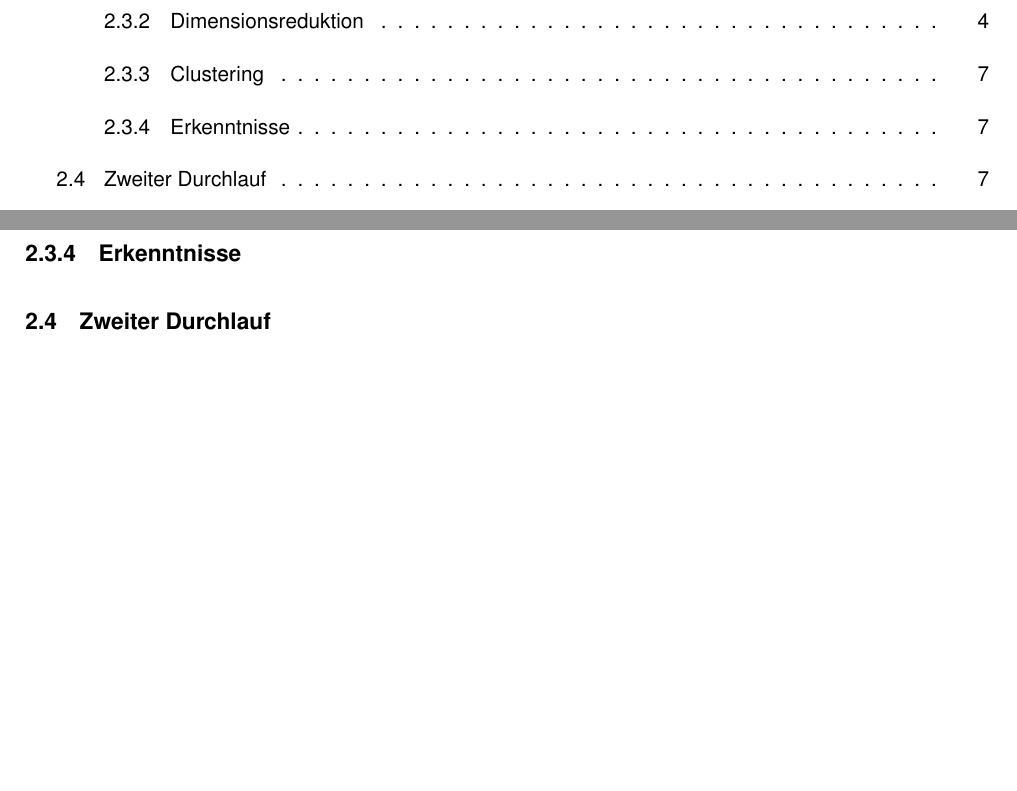
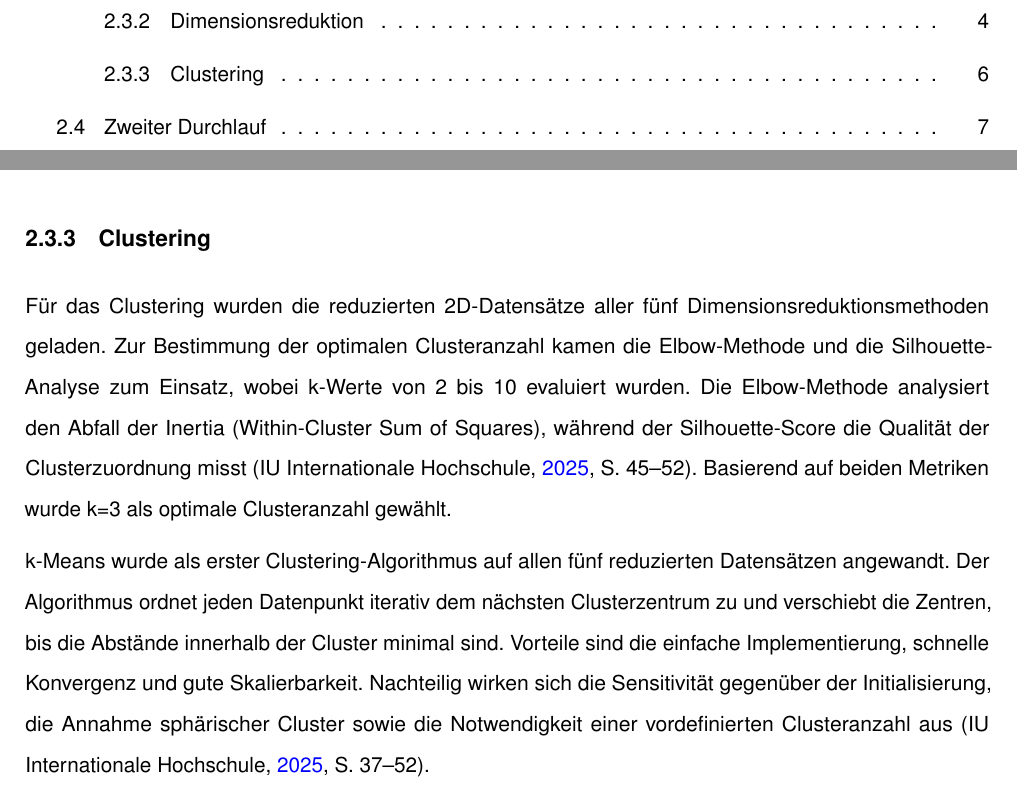
Before and after one commit to svenb23/ML-UL-FE, a LaTeX document (report/main.tex): two parts of pages 2 and 13 of 15 before the commit and two parts of pages 2 and 12 of 15 after it, joined at a grey line, cut so that both start at the same text, the shorter picture padded with empty space. Compiled offline with pdfLaTeX.

Commit message:
Add clustering section with k-Means analysis

```diff
--- a/report/main.tex
+++ b/report/main.tex
@@ -329,9 +329,19 @@ hindeutet. Die reduzierten Datensätze aller Methoden wurden für das nachfolgen
 um die beste Kombination aus Dimensionsreduktion und Clustering-Algorithmus zu ermitteln.
 
 \subsubsection{Clustering}
-% TODO: k-Means, GMM, Hierarchisches Clustering
+Für das Clustering wurden die reduzierten 2D-Datensätze aller fünf Dimensionsreduktionsmethoden geladen.
+Zur Bestimmung der optimalen Clusteranzahl kamen die Elbow-Methode und die Silhouette-Analyse zum Einsatz,
+wobei k-Werte von 2 bis 10 evaluiert wurden. Die Elbow-Methode analysiert den Abfall der Inertia
+(Within-Cluster Sum of Squares), während der Silhouette-Score die Qualität der Clusterzuordnung misst
+\parencite[S.~45--52]{iu2025mluslfe}. Basierend auf beiden Metriken wurde k=3 als optimale Clusteranzahl
+gewählt.
 
-\subsubsection{Erkenntnisse}
+k-Means wurde als erster Clustering-Algorithmus auf allen fünf reduzierten Datensätzen angewandt. Der
+Algorithmus ordnet jeden Datenpunkt iterativ dem nächsten Clusterzentrum zu und verschiebt die Zentren,
+bis die Abstände innerhalb der Cluster minimal sind. Vorteile sind die einfache Implementierung, schnelle Konvergenz und gute Skalierbarkeit.
+Nachteilig wirken sich die Sensitivität gegenüber der Initialisierung, die Annahme sphärischer Cluster
+sowie die Notwendigkeit einer vordefinierten Clusteranzahl aus \parencite[S.~37--52]{iu2025mluslfe}.
+
 % TODO: Was wurde gelernt? Was muss verbessert werden?
 
 \subsection{Zweiter Durchlauf}
```
Also changed, not shown: report/main.pdf.
